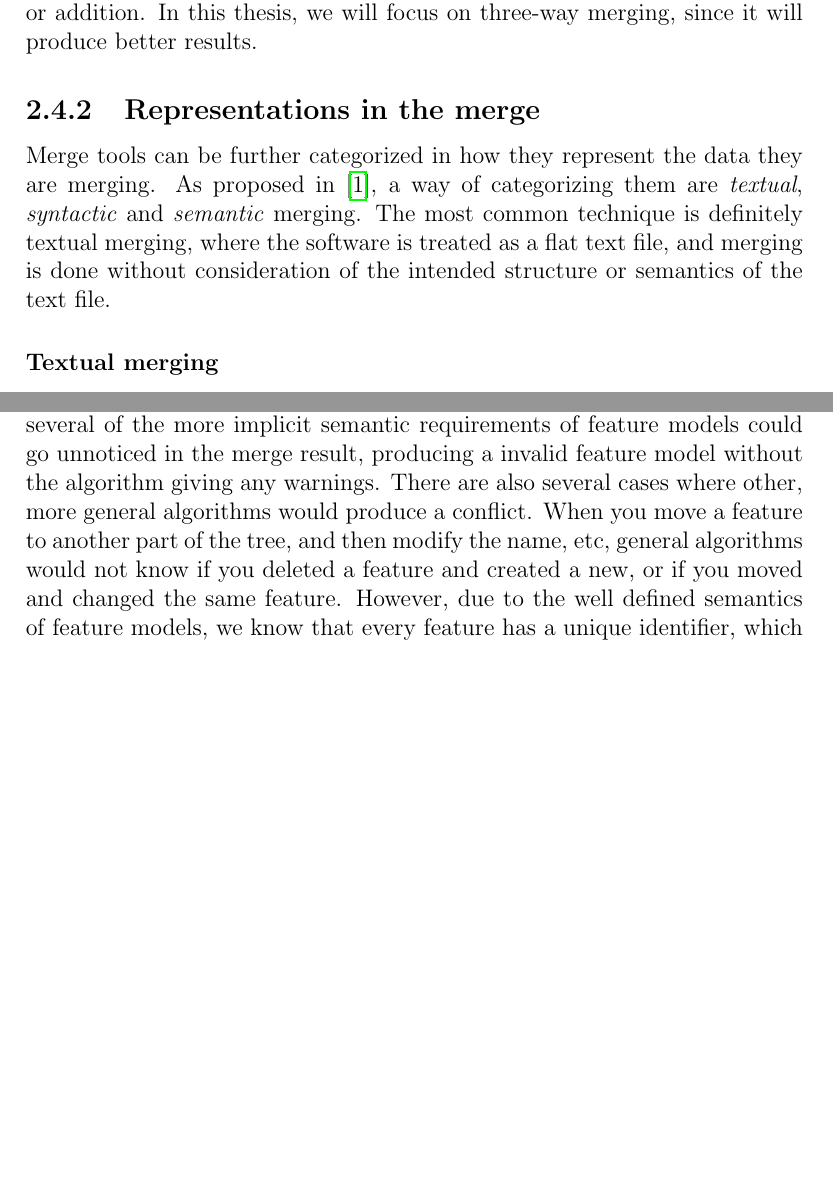
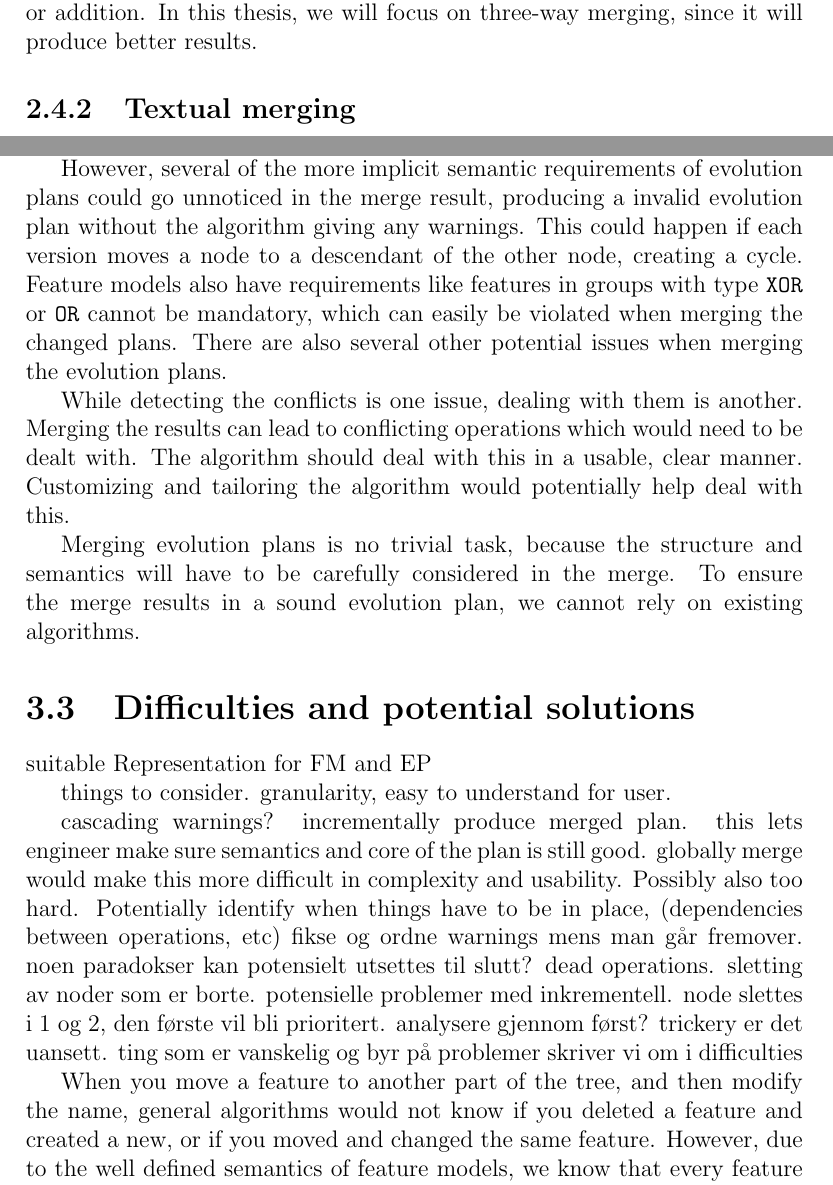
Before and after one commit to idamotz/Master, a LaTeX thesis (thesis.tex): two parts of pages 9 and 13 of 20 before the commit and two parts of pages 8 and 12 of 19 after it, joined at a grey line, cut so that both start at the same text, the shorter picture padded with empty space. Compiled offline with pdfLaTeX; a LaTeX package or settings file that is missing is left out.

Commit message:
non-adequate solutions paragraphs

```diff
--- a/thesis.tex
+++ b/thesis.tex
@@ -113,13 +113,8 @@ Mens \cite{cite:tom_mens_software_merging_survey} categorizes and describes diff
 
 When merging different versions of a piece of software, we differentiate between \textit{two-way} and \textit{three-way} merging. Two-way merging merges the two versions without taking a common ancestor into account. Three-way merging on the other hand, uses a common ancestor as a reference point, to know how the different versions were changed. The latter technique is more powerful and produces more accurate merges, because the merge will know extra information. Using two-way merge, if a piece was removed from one version, the two-way merge would not know whether the piece was removed in the first file or added in the second. This is not a problem in three-way merge, since we know from the common ancestor whether there was a deletion or addition. In this thesis, we will focus on three-way merging, since it will produce better results.
 
-\subsection{Representations in the merge}%
-\label{sub:representations_in_the_merge}
-
-Merge tools can be further categorized in how they represent the data they are merging. As proposed in~\cite{cite:tom_mens_software_merging_survey}, a way of categorizing them are \textit{textual}, \textit{syntactic} and \textit{semantic} merging. The most common technique is definitely textual merging, where the software is treated as a flat text file, and merging is done without consideration of the intended structure or semantics of the text file.
-
-\subsubsection{Textual merging}%
-\label{ssub:textual_merging}
+\subsection{Textual merging}%
+\label{sub:textual_merging}
 
 Textual merging views the software artifacts as unstructured text files. There exist several granularities of what is considered one unit, but \textit{line based merging} is probably the most common textual merge. Line based merging techniques computes the difference between files by comparing equality over the lines. This has several implications, like adding a single space after a line is considered a deletion of the old line and addition of the new. This coarse granularity often leads to unnecessary and confusing conflicts. Changing the indentation or other formatting differences often lead to unnecessary conflicts.
 
@@ -201 +191,0 @@ Semantic mergers takes these kinds of conflicts into consideration while merging
-While there are several tools to handle three-way merging, they do not produce adequate results to solve the problem. Tools such as diff \todo{github, unix, ref} are one of the most used tools for the task, due to their generality and efficiency. However, several of the more implicit semantic requirements of feature models could go unnoticed in the merge result, producing a invalid feature model without the algorithm giving any warnings. There are also several cases where other, more general algorithms would produce a conflict. When you move a feature to another part of the tree, and then modify the name, etc, general algorithms would not know if you deleted a feature and created a new, or if you moved and changed the same feature. However, due to the well defined semantics of feature models, we know that every feature has a unique identifier, which can be leveraged by the merge algorithm.
@@ -206,0 +201,26 @@ Plan merging not trivial, and different merging techniques and evolution plan re
+One could also consider a syntactic/structural merger (Section~\ref{sub:syntactic_merging}, which would take the structure of the software artifact into consideration. There exist several syntactic mergers already, like the three-way XML merger proposed by Lindholm~\cite{cite:lindholm_xml_merge}. One could try to encode the evolution plans in an XML structure, and merge the results. This would eliminate a lot of the structural merge problems that occur using textual mergers like unix diff.
+
+However, several of the more implicit semantic requirements of evolution plans could go unnoticed in the merge result, producing a invalid evolution plan without the algorithm giving any warnings. This could happen if each version moves a node to a descendant of the other node, creating a cycle. Feature models also have requirements like features in groups with type \texttt{XOR} or \texttt{OR} cannot be mandatory, which can easily be violated when merging the changed plans. There are also several other potential issues when merging the evolution plans.
+
+While detecting the conflicts is one issue, dealing with them is another. Merging the results can lead to conflicting operations which would need to be dealt with. The algorithm should deal with this in a usable, clear manner. Customizing and tailoring the algorithm would potentially help deal with this.
+
+Merging evolution plans is no trivial task, because the structure and semantics will have to be carefully considered in the merge. To ensure the merge results in a sound evolution plan, we cannot rely on existing algorithms.
+
+\section{Difficulties and potential solutions}%
+\label{sec:difficulties_and_potential_solutions}
+
+suitable Representation for FM and EP
+
+things to consider. granularity, easy to understand for user.
+
+cascading warnings?
+incrementally produce merged plan. this lets engineer make sure semantics and core of the plan is still good.
+globally merge would make this more difficult in complexity and usability. Possibly also too hard.
+Potentially identify when things have to be in place, (dependencies between operations, etc)
+fikse og ordne warnings mens man går fremover. noen paradokser kan potensielt utsettes til slutt?
+dead operations. sletting av noder som er borte.
+potensielle problemer med inkrementell. node slettes i 1 og 2, den første vil bli prioritert.
+analysere gjennom først? trickery er det uansett.
+ting som er vanskelig og byr på problemer skriver vi om i difficulties
+
+When you move a feature to another part of the tree, and then modify the name, general algorithms would not know if you deleted a feature and created a new, or if you moved and changed the same feature. However, due to the well defined semantics of feature models, we know that every feature has a unique identifier, which can be leveraged by the merge algorithm.
```
Also changed, not shown: illustrations/example.pdf (added), illustrations/example.png (added), illustrations/initial.pdf (added), thesis.pdf, thesis.tex (51 more changed lines), 2 other files.
